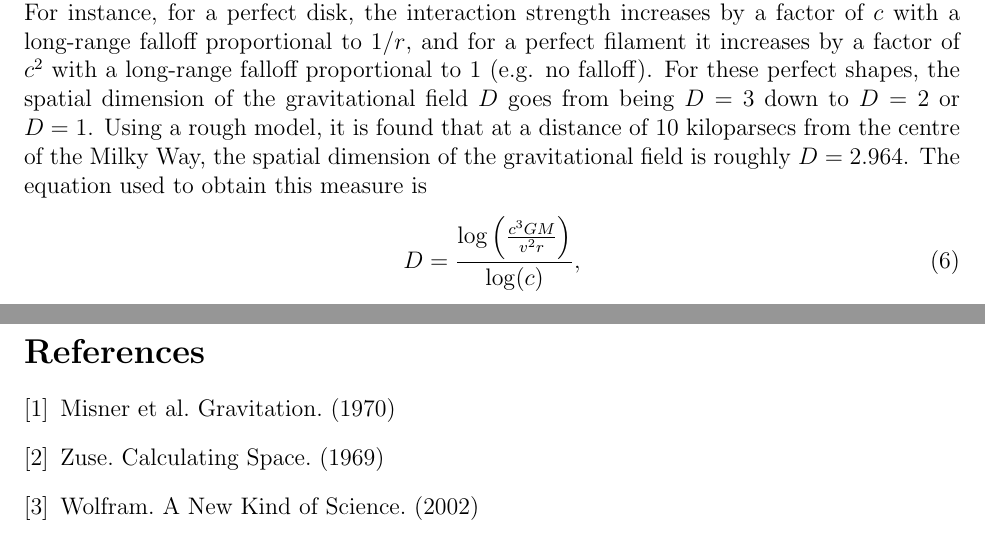
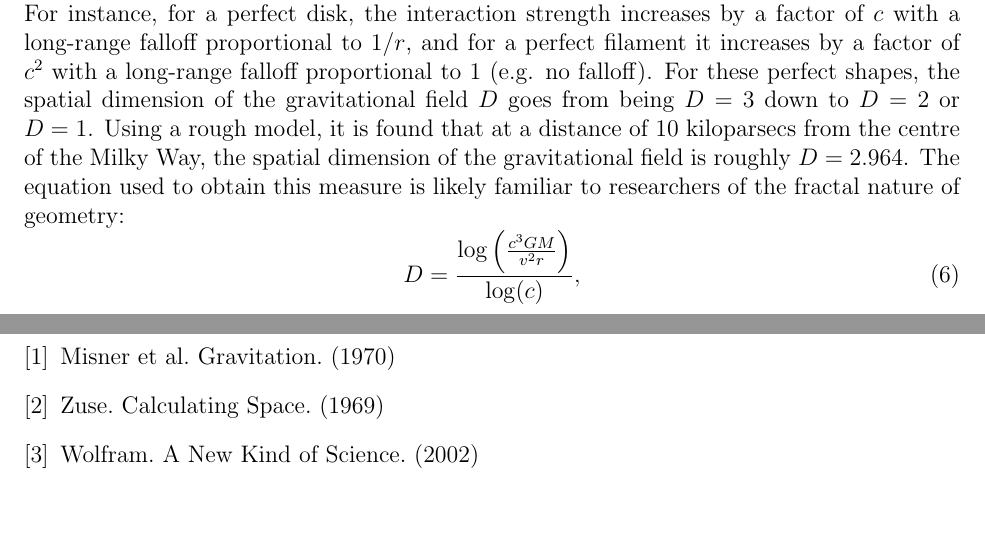
Before and after one commit to sjhalayka/papers, a LaTeX paper (anisotropic gravitation/bezier_escape.tex): two parts of pages 3 and 5 of 5, joined at a grey line, cut so that both start at the same text, the shorter picture padded with empty space. Compiled offline with pdfLaTeX.

Commit message:
Add files via upload

```diff
--- a/anisotropic gravitation/bezier_escape.tex
+++ b/anisotropic gravitation/bezier_escape.tex
@@ -150,7 +143,7 @@ This includes galaxies, clusters, walls, and filaments.
 For instance, for a perfect disk, the interaction strength increases by a factor of $c$ with a long-range falloff proportional to $1/r$, and for a perfect filament it increases by a factor of $c^2$ with a long-range falloff proportional to $1$ (e.g. no falloff).
 For these perfect shapes, the spatial dimension of the gravitational field $D$ goes from being $D = 3$ down to $D = 2$ or $D = 1$.
 Using a rough model, it is found that at a distance of $10$ kiloparsecs from the centre of the Milky Way, the spatial dimension of the gravitational field is roughly $D = 2.964$.
-The equation used to obtain this measure is
+The equation used to obtain this measure is likely familiar to researchers of the fractal nature of geometry:
 \begin{equation}
 D = \frac{ \log\left(\frac{c^3 G M}{ v^2 r } \right)} { \log(c) },
 \end{equation}
```
Also changed, not shown: anisotropic gravitation/bezier_escape.pdf, anisotropic gravitation/bezier_escape.tex (9 more changed lines), 2 other files.
